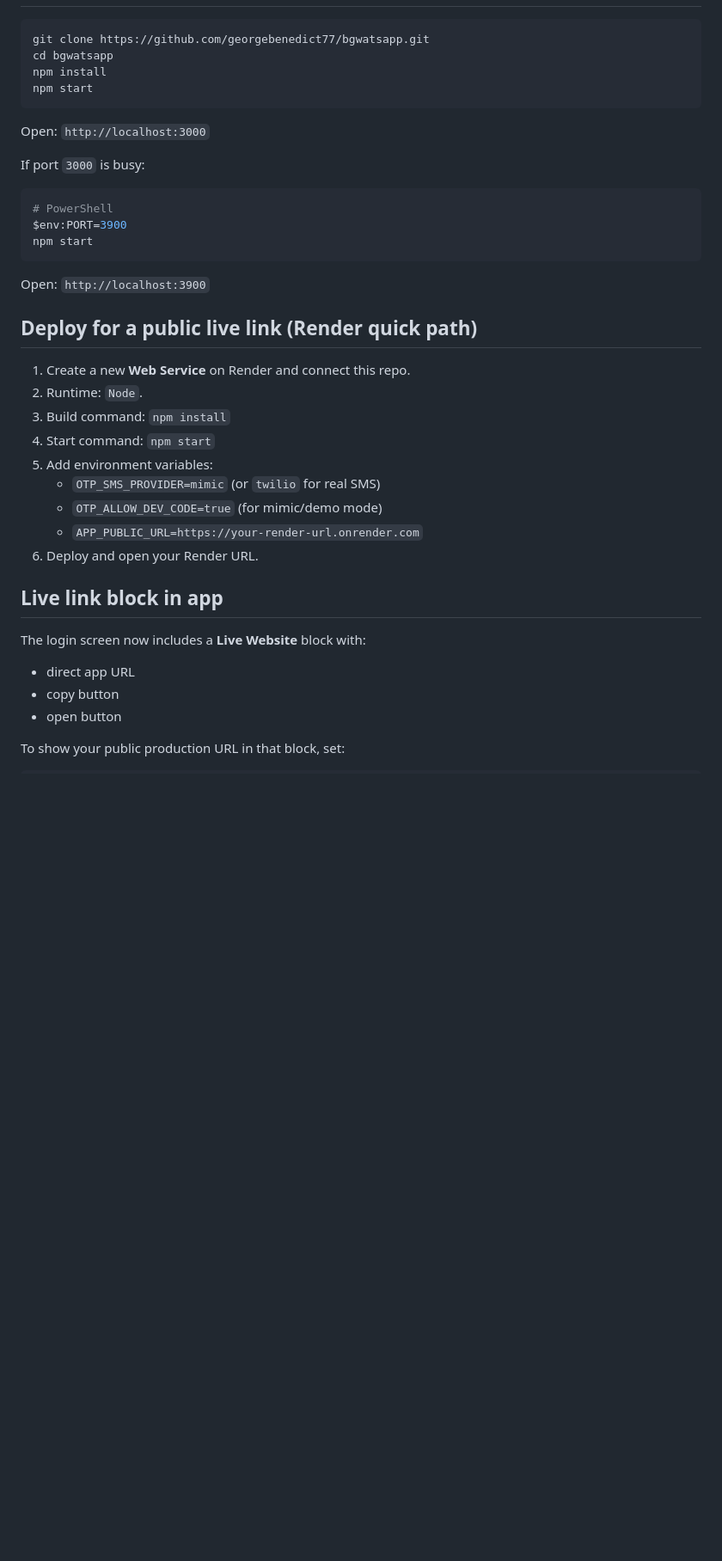
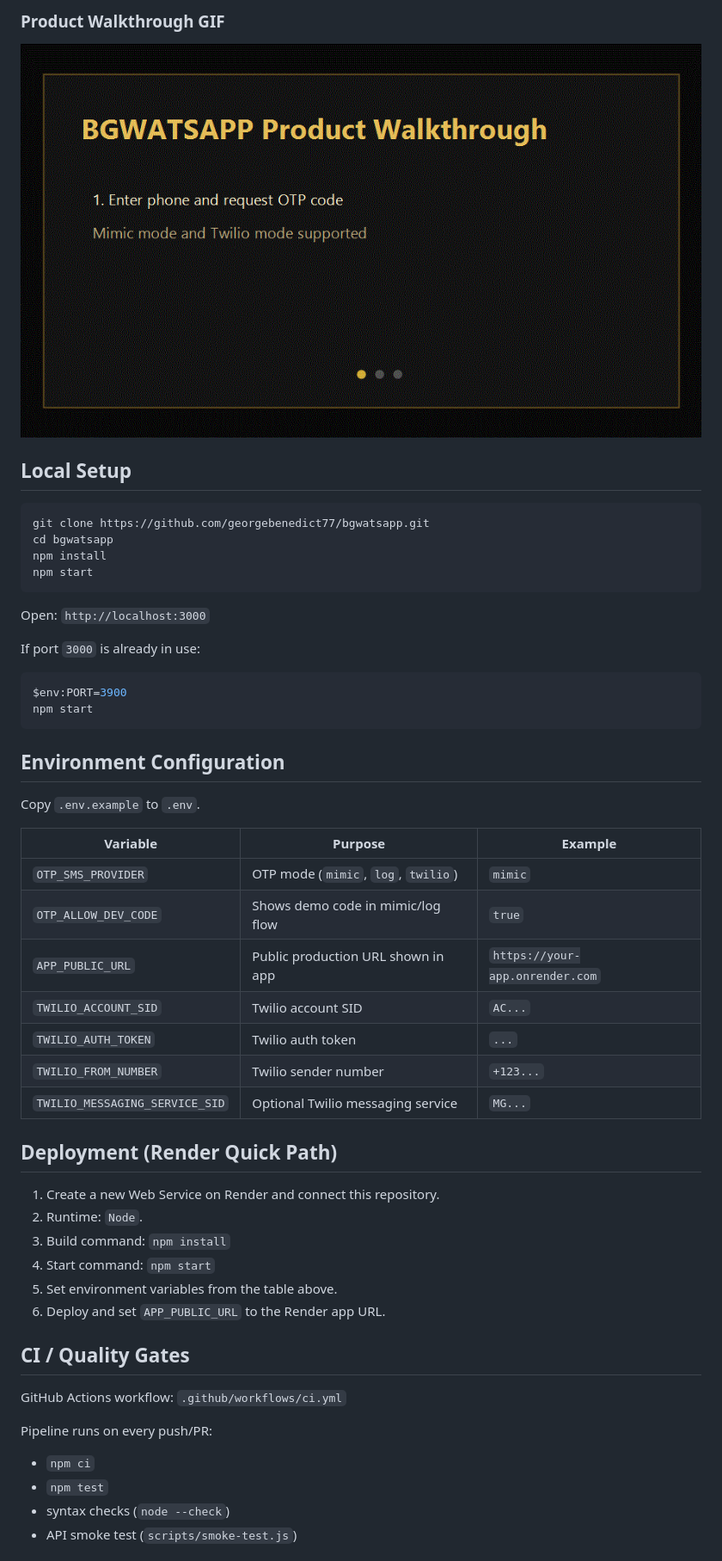
Before and after one commit to georgebenedict77/bgwatsapp, a Markdown page: README.md, the part around one of its changes. Shown at 86% size. GitHub-like rendering; pictures changed too: docs/media/walkthrough.gif (added); blank space fills up the shorter version.

````diff
--- a/README.md
+++ b/README.md
@@ -24,3 +66,7 @@ Use one of these:
+### Product Walkthrough GIF
+![BGWATSAPP Walkthrough](docs/media/walkthrough.gif)
+
+## Local Setup
 
 ```bash
 git clone https://github.com/georgebenedict77/bgwatsapp.git
@@ -31,34 +77,43 @@ npm start
 
 Open: `http://localhost:3000`
 
-If port `3000` is busy:
+If port `3000` is already in use:
 
-```bash
-# PowerShell
+```powershell
 $env:PORT=3900
 npm start
 ```
 
-Open: `http://localhost:3900`
+## Environment Configuration
 
-## Deploy for a public live link (Render quick path)
+Copy `.env.example` to `.env`.
 
-1. Create a new **Web Service** on Render and connect this repo.
+| Variable | Purpose | Example |
+| --- | --- | --- |
+| `OTP_SMS_PROVIDER` | OTP mode (`mimic`, `log`, `twilio`) | `mimic` |
+| `OTP_ALLOW_DEV_CODE` | Shows demo code in mimic/log flow | `true` |
+| `APP_PUBLIC_URL` | Public production URL shown in app | `https://your-app.onrender.com` |
+| `TWILIO_ACCOUNT_SID` | Twilio account SID | `AC...` |
+| `TWILIO_AUTH_TOKEN` | Twilio auth token | `...` |
+| `TWILIO_FROM_NUMBER` | Twilio sender number | `+123...` |
+| `TWILIO_MESSAGING_SERVICE_SID` | Optional Twilio messaging service | `MG...` |
+
+## Deployment (Render Quick Path)
+
+1. Create a new Web Service on Render and connect this repository.
 2. Runtime: `Node`.
 3. Build command: `npm install`
 4. Start command: `npm start`
-5. Add environment variables:
-   - `OTP_SMS_PROVIDER=mimic` (or `twilio` for real SMS)
-   - `OTP_ALLOW_DEV_CODE=true` (for mimic/demo mode)
-   - `APP_PUBLIC_URL=https://your-render-url.onrender.com`
-6. Deploy and open your Render URL.
+5. Set environment variables from the table above.
+6. Deploy and set `APP_PUBLIC_URL` to the Render app URL.
 
-## Live link block in app
+## CI / Quality Gates
 
-The login screen now includes a **Live Website** block with:
-- direct app URL
-- copy button
-- open button
+GitHub Actions workflow: `.github/workflows/ci.yml`
 
-To show your public production URL in that block, set:
+Pipeline runs on every push/PR:
+- `npm ci`
+- `npm test`
+- syntax checks (`node --check`)
+- API smoke test (`scripts/smoke-test.js`)
 
````
Also changed, not shown: other parts of README.md (+69 -21 lines), CHANGELOG.md (added, +22 -0 lines), docs/releases/v1.1.0.md (added, +21 -0 lines), docs/media/screenshot-auth.png (added), docs/media/screenshot-chat.png (added), 5 other files.
